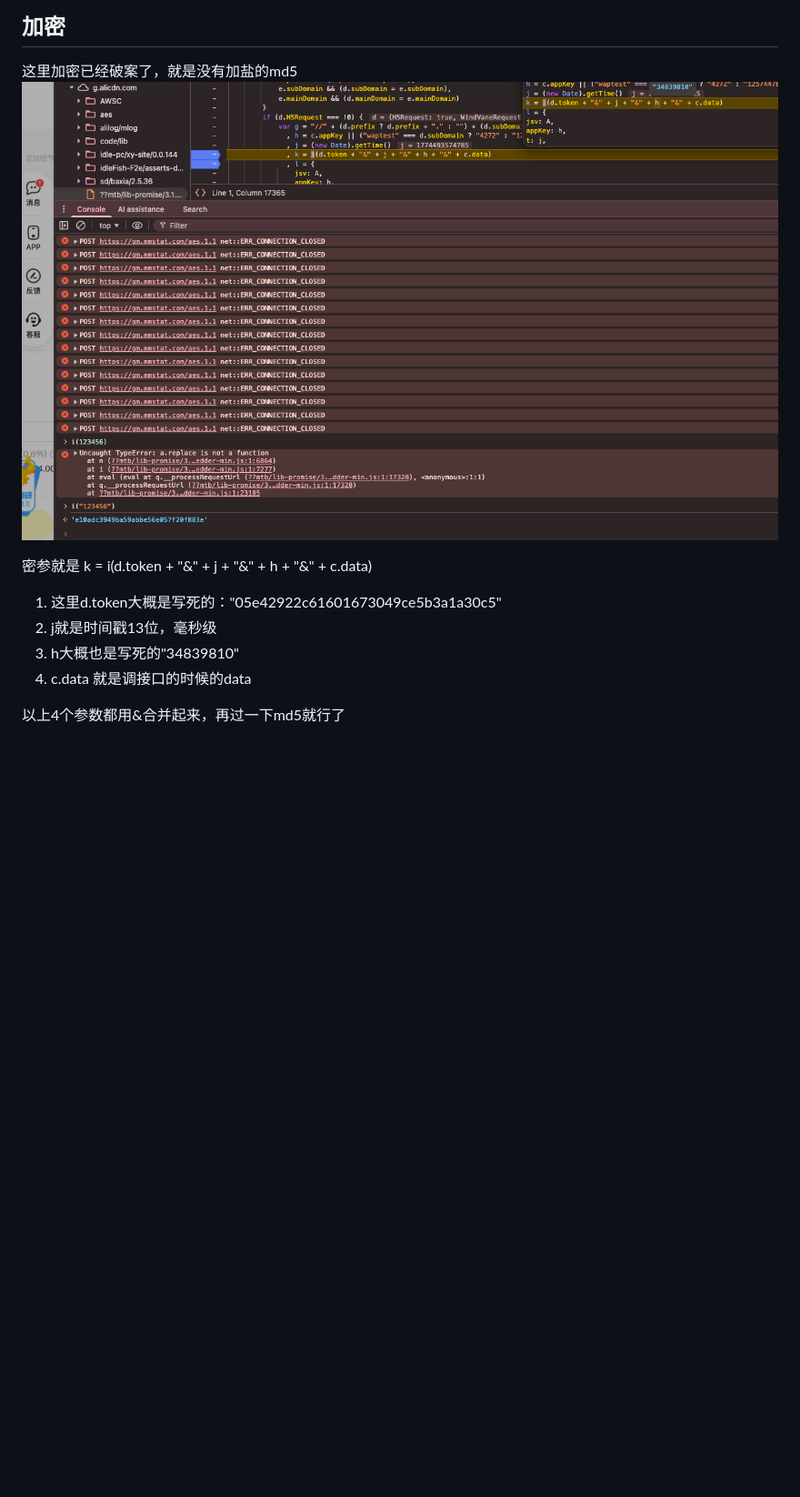
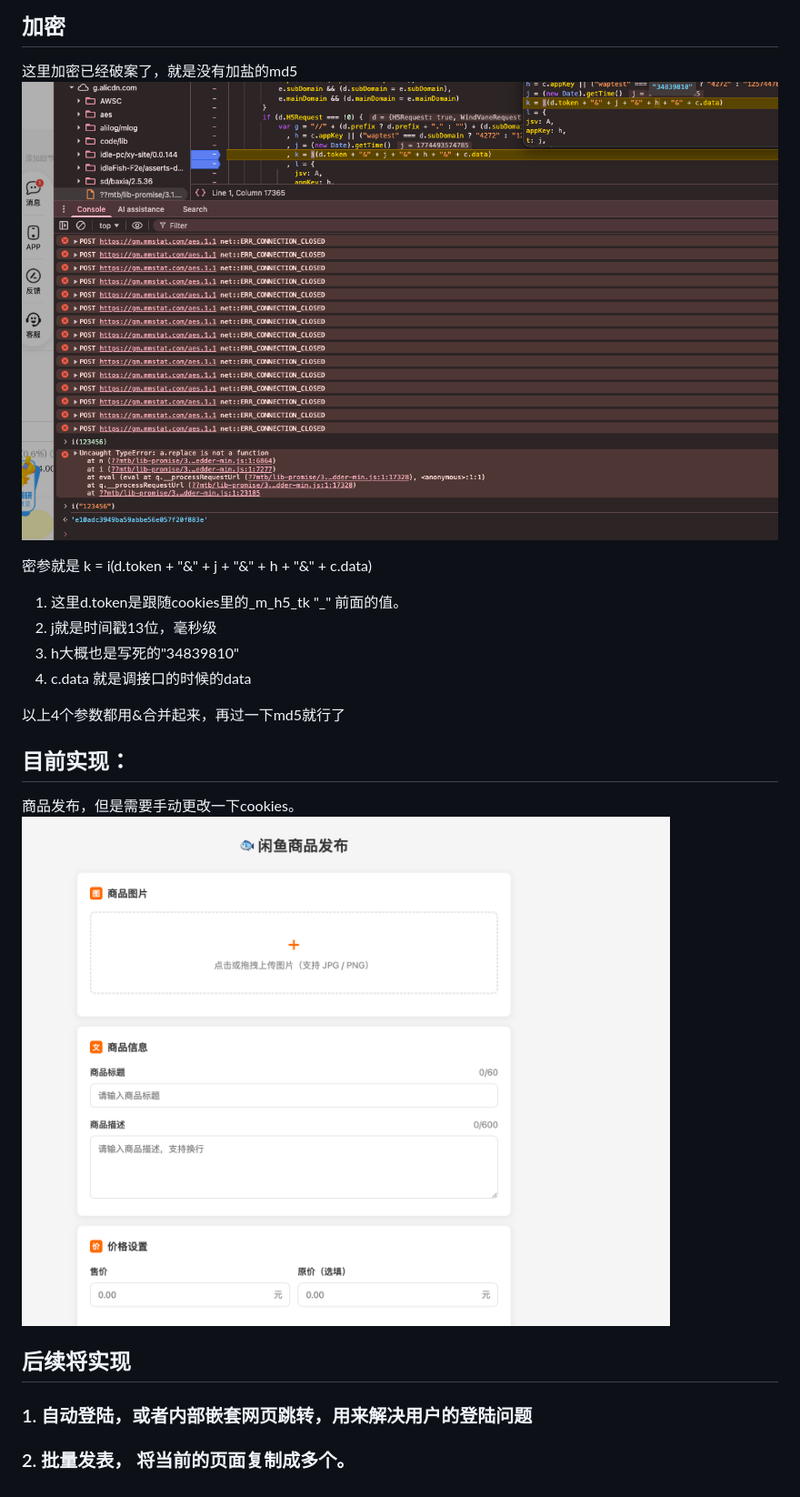
Before and after one commit to Py-Jerry/XianYu, a Markdown page: README.md, the part around the change. Shown: that part at 91% size. Drawn GitHub-style; pictures changed too: images/img.png (added); blank space fills up the shorter version.

Commit message:
feat：     实现了调用

```diff
--- a/README.md
+++ b/README.md
@@ -5,13 +5,24 @@
 ## 加密
 
 这里加密已经破案了，就是没有加盐的md5
-![alt text](image.png)
+![alt text](images/image.png)
 
 密参就是 k = i(d.token + "&" + j + "&" + h + "&" + c.data)
 
-1. 这里d.token大概是写死的："05e42922c61601673049ce5b3a1a30c5"
+1. 这里d.token是跟随cookies里的_m_h5_tk "_" 前面的值。
 2. j就是时间戳13位，毫秒级
 3. h大概也是写死的"34839810"
 4. c.data 就是调接口的时候的data
 
 以上4个参数都用&合并起来，再过一下md5就行了
+
+
+## 目前实现：
+商品发布，但是需要手动更改一下cookies。
+![img.png](images/img.png)
+
+
+## 后续将实现
+
+### 1. 自动登陆，或者内部嵌套网页跳转，用来解决用户的登陆问题
+### 2. 批量发表， 将当前的页面复制成多个。
```
Also changed, not shown: images/image.png (renamed from image.png).
